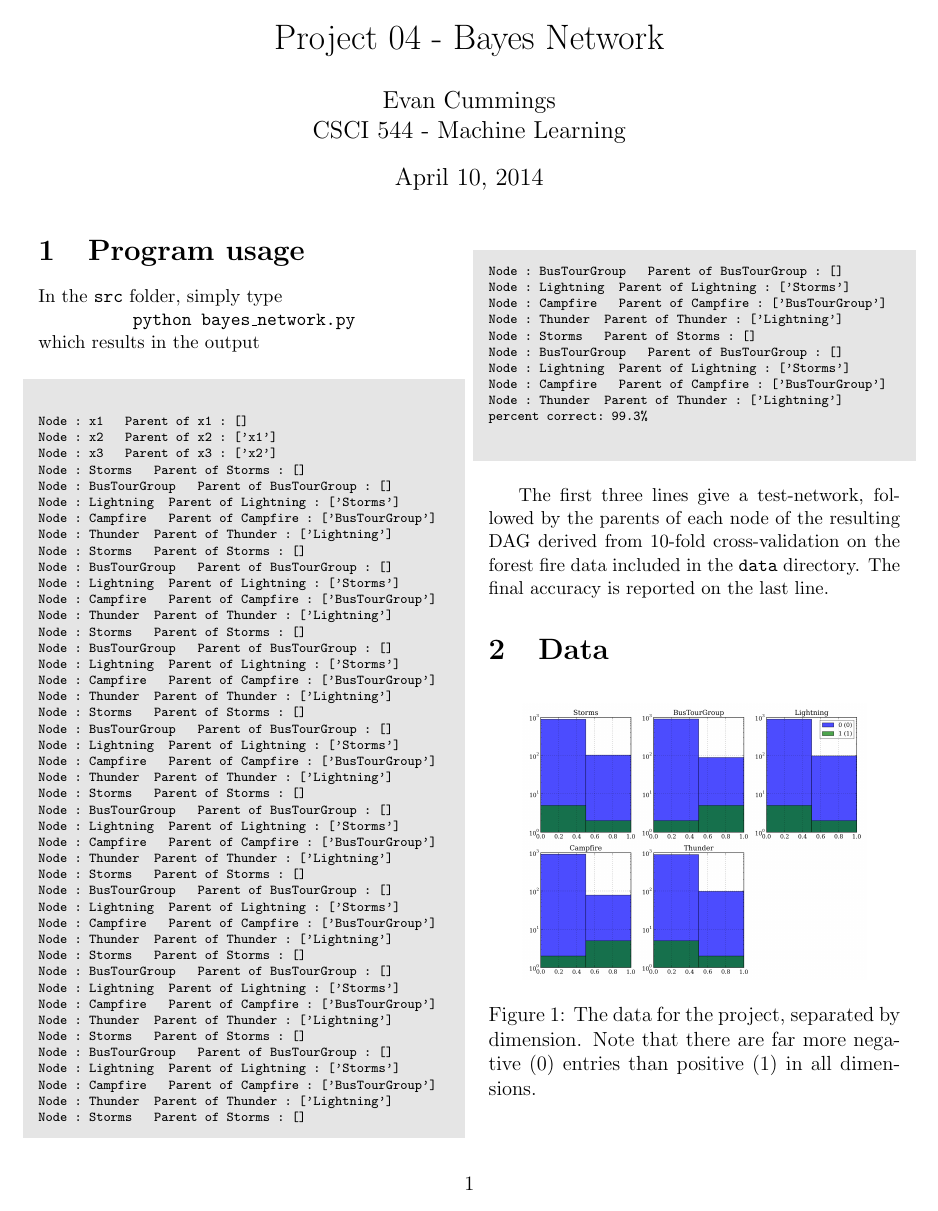
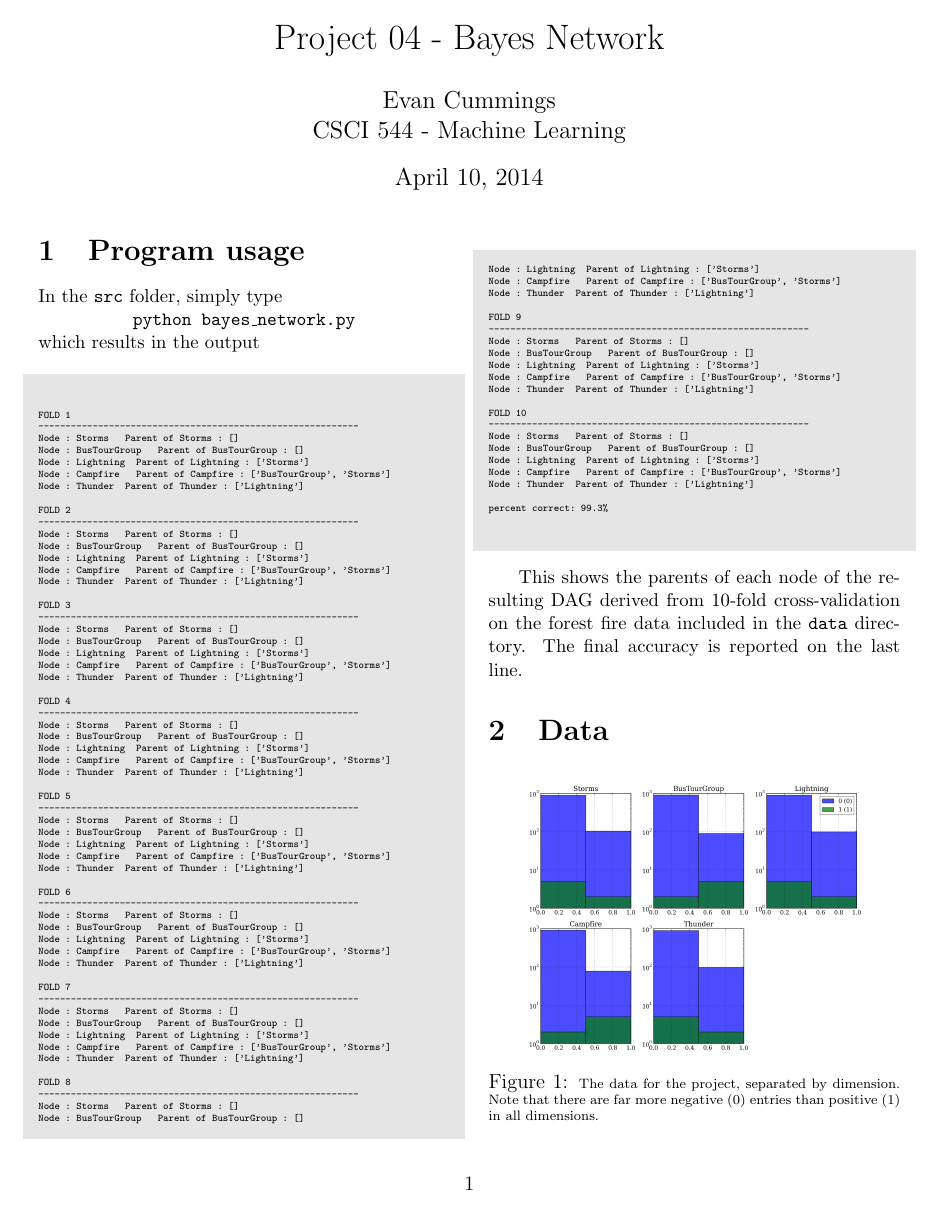
Before and after one commit to pf4d/machine_learning, a LaTeX document (bayes_network/doc/cummings_prj04.tex): the whole page. Compiled offline with pdfLaTeX.

Commit message:
fixed bug in bayes network

```diff
--- a/bayes_network/doc/cummings_prj04.tex
+++ b/bayes_network/doc/cummings_prj04.tex
@@ -25,74 +25,101 @@ In the \texttt{src} folder, simply type
 \noindent which results in the output
 
 \begin{shaded}
-\scriptsize
+\tiny
 \begin{alltt}
-Node : x1   Parent of x1 : []
-Node : x2   Parent of x2 : ['x1']
-Node : x3   Parent of x3 : ['x2']
+FOLD 1
+-----------------------------------------------------------
 Node : Storms   Parent of Storms : []
 Node : BusTourGroup   Parent of BusTourGroup : []
 Node : Lightning  Parent of Lightning : ['Storms']
-Node : Campfire   Parent of Campfire : ['BusTourGroup']
+Node : Campfire   Parent of Campfire : ['BusTourGroup', 'Storms']
 Node : Thunder  Parent of Thunder : ['Lightning']
+
+FOLD 2
+-----------------------------------------------------------
 Node : Storms   Parent of Storms : []
 Node : BusTourGroup   Parent of BusTourGroup : []
 Node : Lightning  Parent of Lightning : ['Storms']
-Node : Campfire   Parent of Campfire : ['BusTourGroup']
+Node : Campfire   Parent of Campfire : ['BusTourGroup', 'Storms']
 Node : Thunder  Parent of Thunder : ['Lightning']
+
+FOLD 3
+-----------------------------------------------------------
 Node : Storms   Parent of Storms : []
 Node : BusTourGroup   Parent of BusTourGroup : []
 Node : Lightning  Parent of Lightning : ['Storms']
-Node : Campfire   Parent of Campfire : ['BusTourGroup']
+Node : Campfire   Parent of Campfire : ['BusTourGroup', 'Storms']
 Node : Thunder  Parent of Thunder : ['Lightning']
+
+FOLD 4
+-----------------------------------------------------------
 Node : Storms   Parent of Storms : []
 Node : BusTourGroup   Parent of BusTourGroup : []
 Node : Lightning  Parent of Lightning : ['Storms']
-Node : Campfire   Parent of Campfire : ['BusTourGroup']
+Node : Campfire   Parent of Campfire : ['BusTourGroup', 'Storms']
 Node : Thunder  Parent of Thunder : ['Lightning']
+
+FOLD 5
+-----------------------------------------------------------
 Node : Storms   Parent of Storms : []
 Node : BusTourGroup   Parent of BusTourGroup : []
 Node : Lightning  Parent of Lightning : ['Storms']
-Node : Campfire   Parent of Campfire : ['BusTourGroup']
+Node : Campfire   Parent of Campfire : ['BusTourGroup', 'Storms']
 Node : Thunder  Parent of Thunder : ['Lightning']
+
+FOLD 6
+-----------------------------------------------------------
 Node : Storms   Parent of Storms : []
 Node : BusTourGroup   Parent of BusTourGroup : []
 Node : Lightning  Parent of Lightning : ['Storms']
-Node : Campfire   Parent of Campfire : ['BusTourGroup']
+Node : Campfire   Parent of Campfire : ['BusTourGroup', 'Storms']
 Node : Thunder  Parent of Thunder : ['Lightning']
+
+FOLD 7
+-----------------------------------------------------------
 Node : Storms   Parent of Storms : []
 Node : BusTourGroup   Parent of BusTourGroup : []
 Node : Lightning  Parent of Lightning : ['Storms']
-Node : Campfire   Parent of Campfire : ['BusTourGroup']
+Node : Campfire   Parent of Campfire : ['BusTourGroup', 'Storms']
 Node : Thunder  Parent of Thunder : ['Lightning']
+
+FOLD 8
+-----------------------------------------------------------
 Node : Storms   Parent of Storms : []
 Node : BusTourGroup   Parent of BusTourGroup : []
 Node : Lightning  Parent of Lightning : ['Storms']
-Node : Campfire   Parent of Campfire : ['BusTourGroup']
+Node : Campfire   Parent of Campfire : ['BusTourGroup', 'Storms']
 Node : Thunder  Parent of Thunder : ['Lightning']
+
+FOLD 9
+-----------------------------------------------------------
 Node : Storms   Parent of Storms : []
 Node : BusTourGroup   Parent of BusTourGroup : []
 Node : Lightning  Parent of Lightning : ['Storms']
-Node : Campfire   Parent of Campfire : ['BusTourGroup']
+Node : Campfire   Parent of Campfire : ['BusTourGroup', 'Storms']
 Node : Thunder  Parent of Thunder : ['Lightning']
+
+FOLD 10
+-----------------------------------------------------------
 Node : Storms   Parent of Storms : []
 Node : BusTourGroup   Parent of BusTourGroup : []
 Node : Lightning  Parent of Lightning : ['Storms']
-Node : Campfire   Parent of Campfire : ['BusTourGroup']
+Node : Campfire   Parent of Campfire : ['BusTourGroup', 'Storms']
 Node : Thunder  Parent of Thunder : ['Lightning']
+
 percent correct: 99.3%
 \end{alltt}
 \small
 \end{shaded}
 
-The first three lines give a test-network, followed by the parents of each node of the resulting DAG derived from 10-fold cross-validation on the forest fire data included in the \texttt{data} directory.  The final accuracy is reported on the last line.
+This shows the parents of each node of the resulting DAG derived from 10-fold cross-validation on the forest fire data included in the \texttt{data} directory.  The final accuracy is reported on the last line.
 
 \section{Data}
 
 \begin{figure}[H]
   \centering
 		\includegraphics[width=0.4\textwidth]{images/data.png}
-  \caption{The data for the project, separated by dimension.  Note that there are far more negative (0) entries than positive (1) in all dimensions.}
+  \caption{\scriptsize The data for the project, separated by dimension.  Note that there are far more negative (0) entries than positive (1) in all dimensions.}
 \end{figure}
 
 
```
Also changed, not shown: bayes_network/doc/cummings_prj04.pdf, 1 other file.
